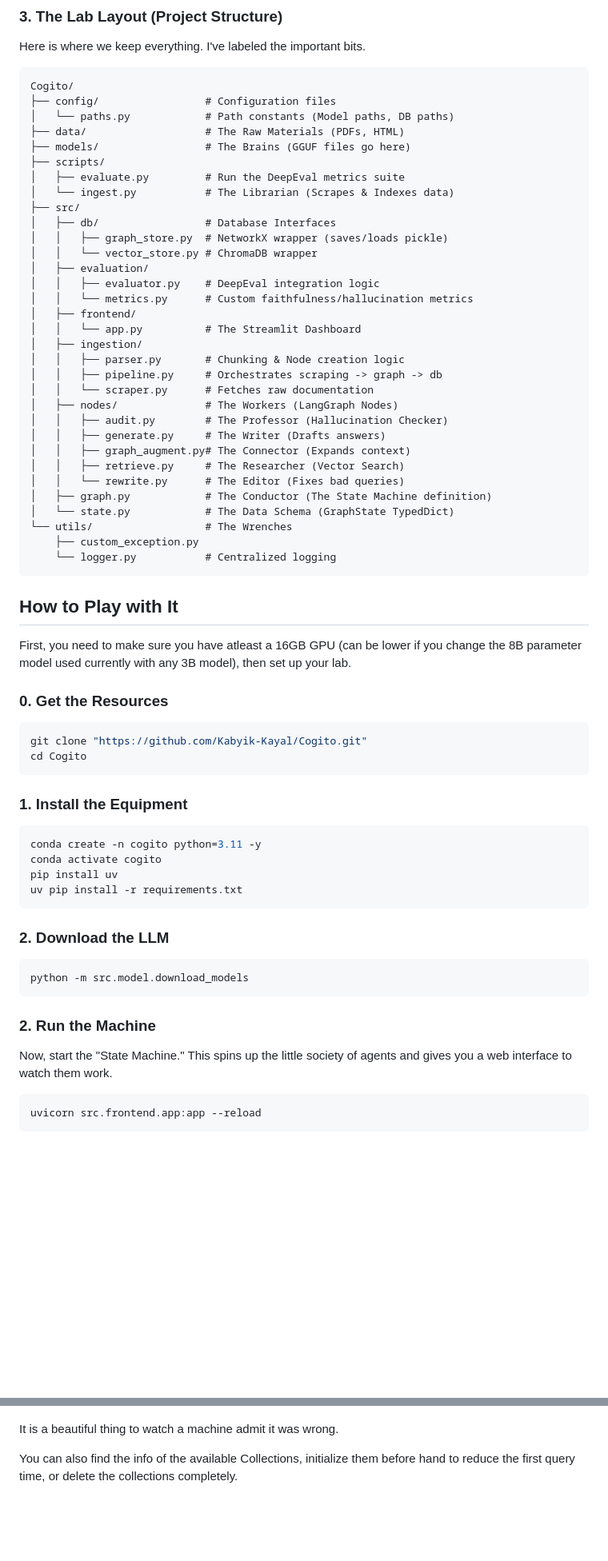
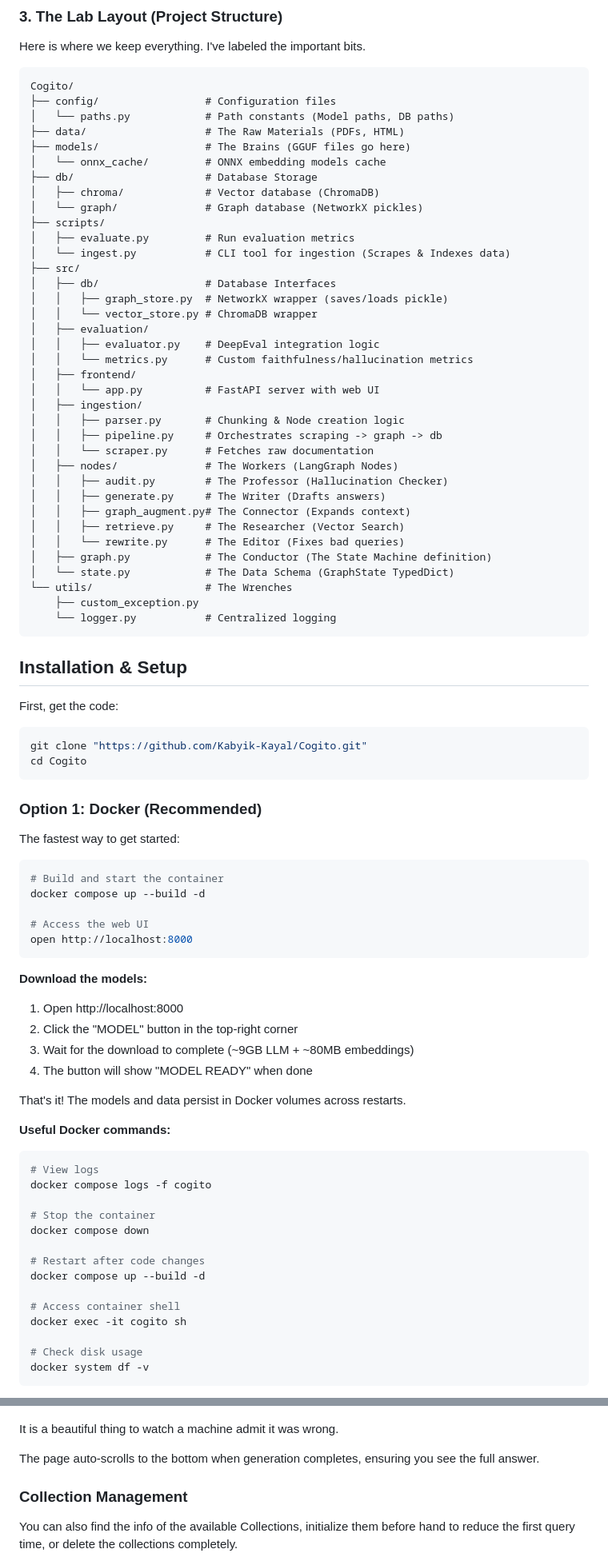
Before and after one commit to Kabyik-Kayal/Cogito, a Markdown page: readme.md, 2 parts joined by grey strips. Shown at 80% size. Rendered like a GitHub page; blank space fills up the shorter version.

````diff
--- a/readme.md
+++ b/readme.md
@@ -126,9 +130,13 @@ Cogito/
 │   └── paths.py            # Path constants (Model paths, DB paths)
 ├── data/                   # The Raw Materials (PDFs, HTML)
 ├── models/                 # The Brains (GGUF files go here)
+│   └── onnx_cache/         # ONNX embedding models cache
+├── db/                     # Database Storage
+│   ├── chroma/             # Vector database (ChromaDB)
+│   └── graph/              # Graph database (NetworkX pickles)
 ├── scripts/
-│   ├── evaluate.py         # Run the DeepEval metrics suite
-│   └── ingest.py           # The Librarian (Scrapes & Indexes data)
+│   ├── evaluate.py         # Run evaluation metrics
+│   └── ingest.py           # CLI tool for ingestion (Scrapes & Indexes data)
 ├── src/
 │   ├── db/                 # Database Interfaces
 │   │   ├── graph_store.py  # NetworkX wrapper (saves/loads pickle)
@@ -137,7 +145,7 @@ Cogito/
 │   │   ├── evaluator.py    # DeepEval integration logic
 │   │   └── metrics.py      # Custom faithfulness/hallucination metrics
 │   ├── frontend/
-│   │   └── app.py          # The Streamlit Dashboard
+│   │   └── app.py          # FastAPI server with web UI
 │   ├── ingestion/
 │   │   ├── parser.py       # Chunking & Node creation logic
 │   │   ├── pipeline.py     # Orchestrates scraping -> graph -> db
@@ -155,30 +163,48 @@ Cogito/
     └── logger.py           # Centralized logging
 ```
 
-## How to Play with It
+## Installation & Setup
 
-First, you need to make sure you have atleast a 16GB GPU (can be lower if you change the 8B parameter model used currently with any 3B model), then set up your lab.
-
-### 0. Get the Resources
+First, get the code:
 ```bash
 git clone "https://github.com/Kabyik-Kayal/Cogito.git"
 cd Cogito
 ```
 
-### 1. Install the Equipment
+### Option 1: Docker (Recommended)
+
+The fastest way to get started:
+
 ```bash
-conda create -n cogito python=3.11 -y
-conda activate cogito
-pip install uv
-uv pip install -r requirements.txt
-```
-### 2. Download the LLM
-```bash
-python -m src.model.download_models
+# Build and start the container
+docker compose up --build -d
+
+# Access the web UI
+open http://localhost:8000
 ```
 
-### 2. Run the Machine
-Now, start the "State Machine." This spins up the little society of agents and gives you a web interface to watch them work.
+**Download the models:**
+1. Open http://localhost:8000
+2. Click the "MODEL" button in the top-right corner
+3. Wait for the download to complete (~9GB LLM + ~80MB embeddings)
+4. The button will show "MODEL READY" when done
+
+That's it! The models and data persist in Docker volumes across restarts.
+
+**Useful Docker commands:**
 ```bash
-uvicorn src.frontend.app:app --reload
+# View logs
+docker compose logs -f cogito
+
+# Stop the container
+docker compose down
+
+# Restart after code changes
+docker compose up --build -d
+
+# Access container shell
+docker exec -it cogito sh
+
+# Check disk usage
+docker system df -v
 ```
@@ -194,6 +261,10 @@ When you ask a question, watch the logs. You will see the **Audit** happen. You
 
 It is a beautiful thing to watch a machine admit it was wrong.
 
+The page auto-scrolls to the bottom when generation completes, ensuring you see the full answer.
+
+### Collection Management
+
 You can also find the info of the available Collections, initialize them before hand to reduce the first query time, or delete the collections completely.
 
 ![Cogito Ingestion Interface](assets/Information.png)
````
Also changed, not shown: other parts of readme.md (+145 -27 lines).
